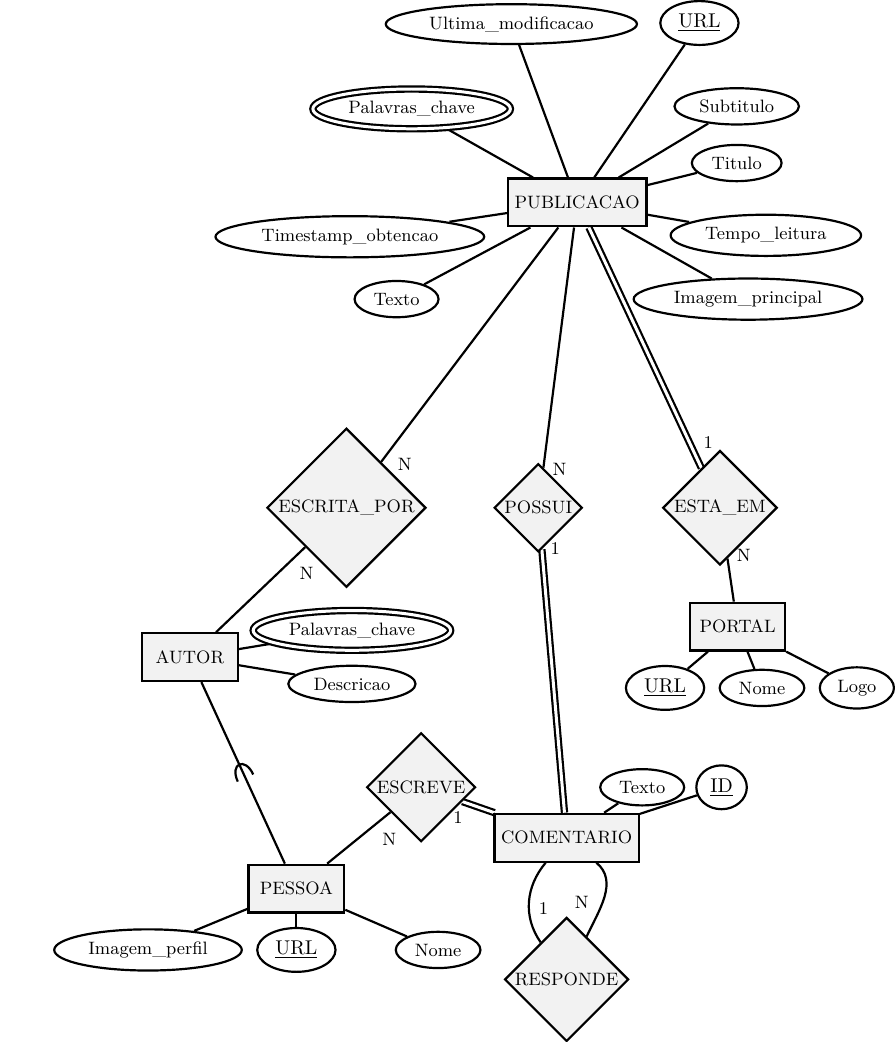
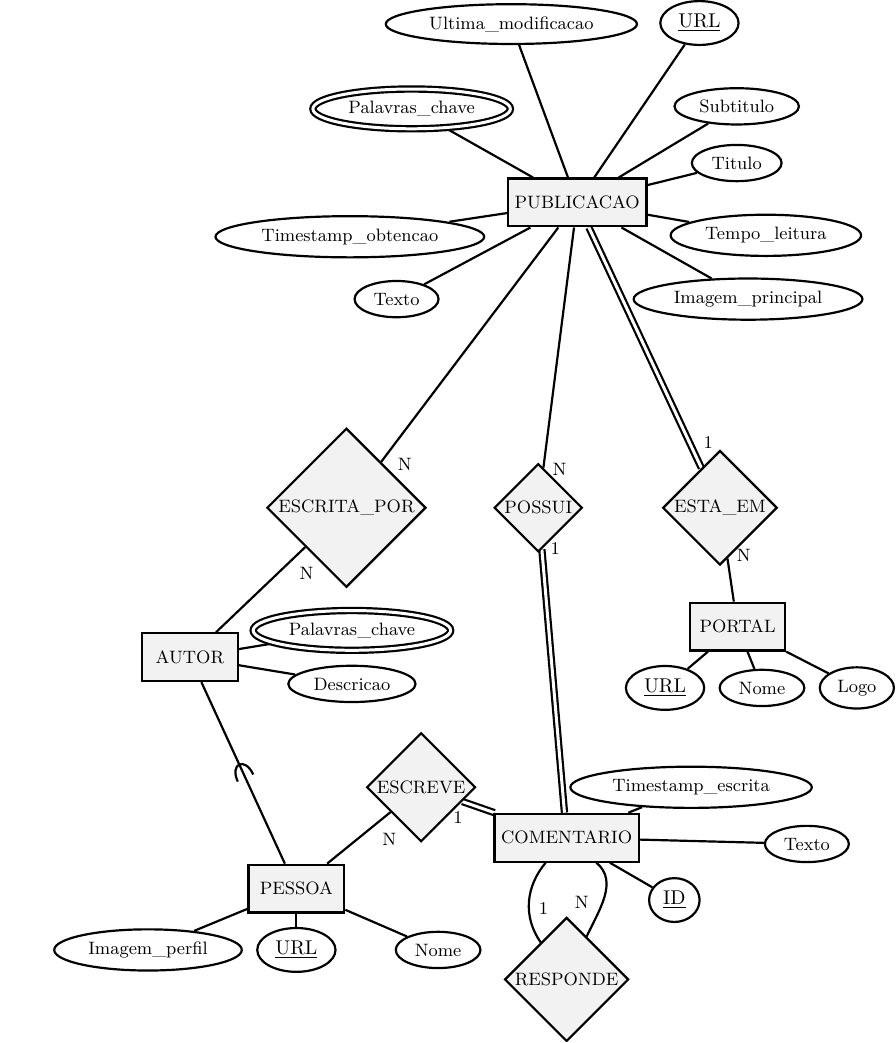
Before and after one commit to heitor57/astronomy-news, a LaTeX figure (doc/graph.tex): the whole page. Compiled offline with LuaLaTeX.

Commit message:
Model update, comment timestamp

```diff
--- a/doc/graph.tex
+++ b/doc/graph.tex
@@ -80,7 +80,7 @@
 								},
 				},
 				COMENTARIO[entity,regardless at={(0.5,-3.2)}] -- {
-								ID[key attribute], Texto[attribute,nudge right=1.1cm]
+								ID[key attribute,regardless at={(2.4,-4.3)}], Texto[attribute,nudge down=1cm], Timestamp_escrita[attribute,nudge right = 1.1cm]
 				},
 				// [node distance=0.2cm] {
 								PESSOA[entity] -- {
```
